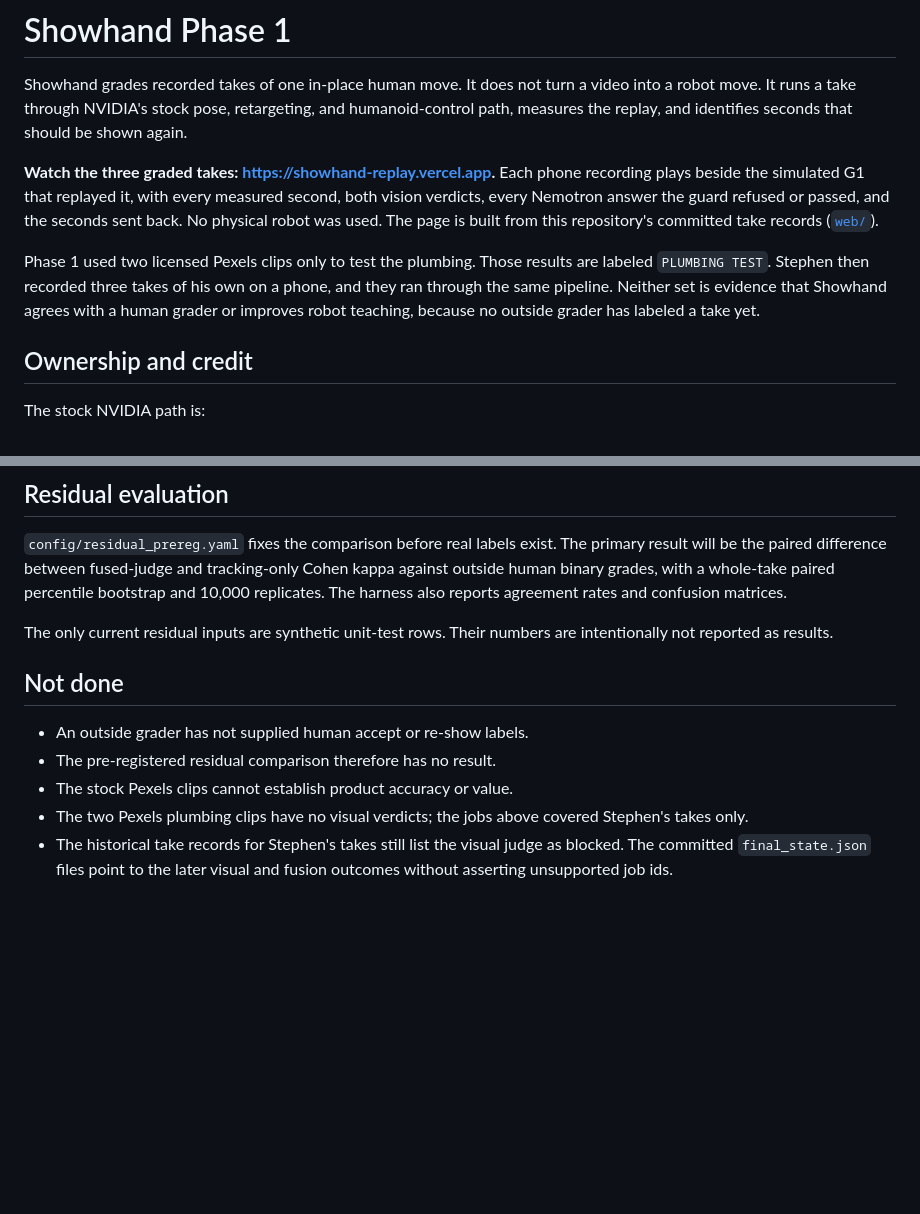
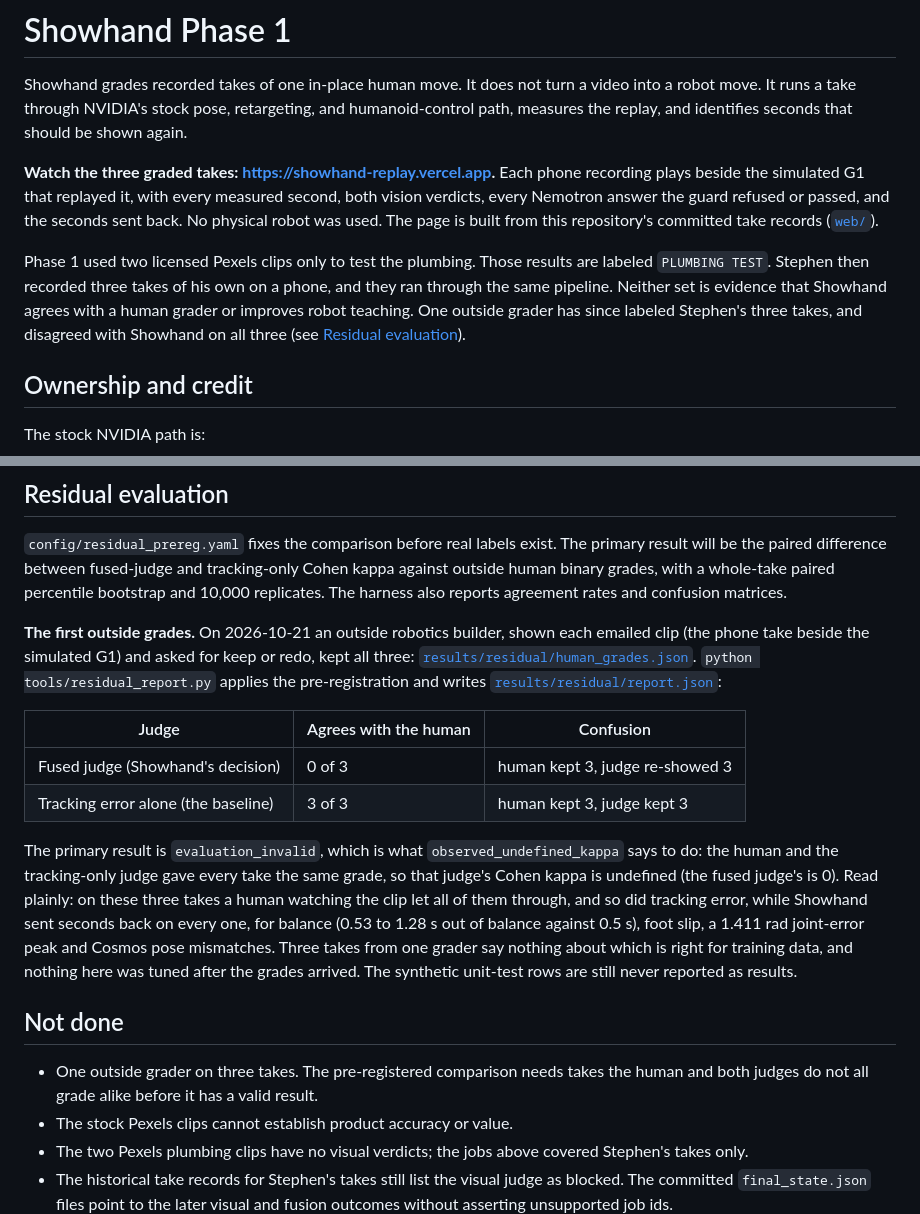
Before and after one commit to StephenSook/showhand, a Markdown page: README.md, 2 parts joined by grey strips. GitHub-like rendering; blank space fills up the shorter version.

Commit message:
Report the first outside grades: one grader kept all three takes Showhand sent back

```diff
--- a/README.md
+++ b/README.md
@@ -4,7 +4,7 @@ Showhand grades recorded takes of one in-place human move. It does not turn a vi
 
 **Watch the three graded takes: <https://showhand-replay.vercel.app>.** Each phone recording plays beside the simulated G1 that replayed it, with every measured second, both vision verdicts, every Nemotron answer the guard refused or passed, and the seconds sent back. No physical robot was used. The page is built from this repository's committed take records ([`web/`](web/README.md)).
 
-Phase 1 used two licensed Pexels clips only to test the plumbing. Those results are labeled `PLUMBING TEST`. Stephen then recorded three takes of his own on a phone, and they ran through the same pipeline. Neither set is evidence that Showhand agrees with a human grader or improves robot teaching, because no outside grader has labeled a take yet.
+Phase 1 used two licensed Pexels clips only to test the plumbing. Those results are labeled `PLUMBING TEST`. Stephen then recorded three takes of his own on a phone, and they ran through the same pipeline. Neither set is evidence that Showhand agrees with a human grader or improves robot teaching. One outside grader has since labeled Stephen's three takes, and disagreed with Showhand on all three (see [Residual evaluation](#residual-evaluation)).
 
 ## Ownership and credit
 
@@ -206,12 +206,18 @@ The private frames were sent only to Nebius Token Factory, whose inference servi
 
 `config/residual_prereg.yaml` fixes the comparison before real labels exist. The primary result will be the paired difference between fused-judge and tracking-only Cohen kappa against outside human binary grades, with a whole-take paired percentile bootstrap and 10,000 replicates. The harness also reports agreement rates and confusion matrices.
 
-The only current residual inputs are synthetic unit-test rows. Their numbers are intentionally not reported as results.
+**The first outside grades.** On 2026-10-21 an outside robotics builder, shown each emailed clip (the phone take beside the simulated G1) and asked for keep or redo, kept all three: [`results/residual/human_grades.json`](results/residual/human_grades.json). `python tools/residual_report.py` applies the pre-registration and writes [`results/residual/report.json`](results/residual/report.json):
+
+| Judge | Agrees with the human | Confusion |
+|---|---|---|
+| Fused judge (Showhand's decision) | 0 of 3 | human kept 3, judge re-showed 3 |
+| Tracking error alone (the baseline) | 3 of 3 | human kept 3, judge kept 3 |
+
+The primary result is `evaluation_invalid`, which is what `observed_undefined_kappa` says to do: the human and the tracking-only judge gave every take the same grade, so that judge's Cohen kappa is undefined (the fused judge's is 0). Read plainly: on these three takes a human watching the clip let all of them through, and so did tracking error, while Showhand sent seconds back on every one, for balance (0.53 to 1.28 s out of balance against 0.5 s), foot slip, a 1.411 rad joint-error peak and Cosmos pose mismatches. Three takes from one grader say nothing about which is right for training data, and nothing here was tuned after the grades arrived. The synthetic unit-test rows are still never reported as results.
 
 ## Not done
 
-- An outside grader has not supplied human accept or re-show labels.
-- The pre-registered residual comparison therefore has no result.
+- One outside grader on three takes. The pre-registered comparison needs takes the human and both judges do not all grade alike before it has a valid result.
 - The stock Pexels clips cannot establish product accuracy or value.
 - The two Pexels plumbing clips have no visual verdicts; the jobs above covered Stephen's takes only.
 - The historical take records for Stephen's takes still list the visual judge as blocked. The committed `final_state.json` files point to the later visual and fusion outcomes without asserting unsupported job ids.
```
Also changed, not shown: FACTS.md (+4 -4 lines).
